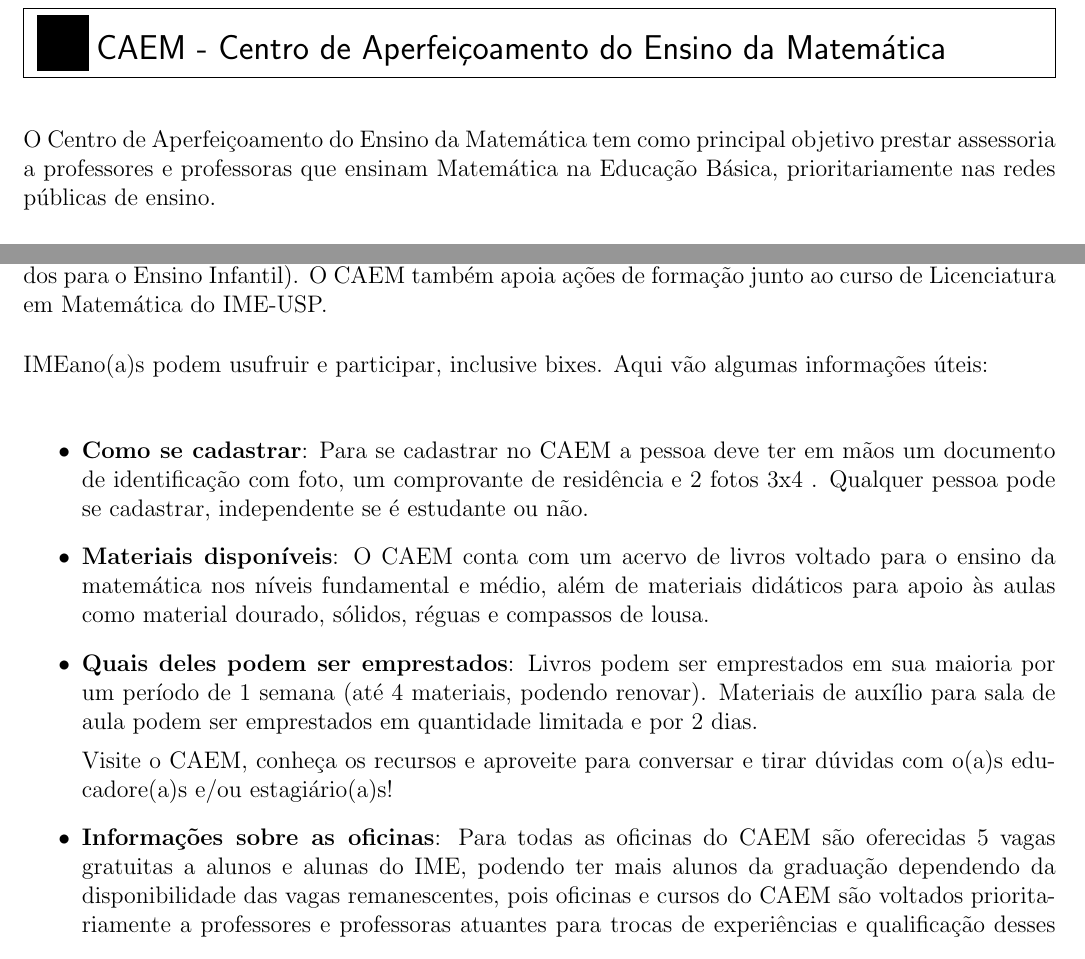
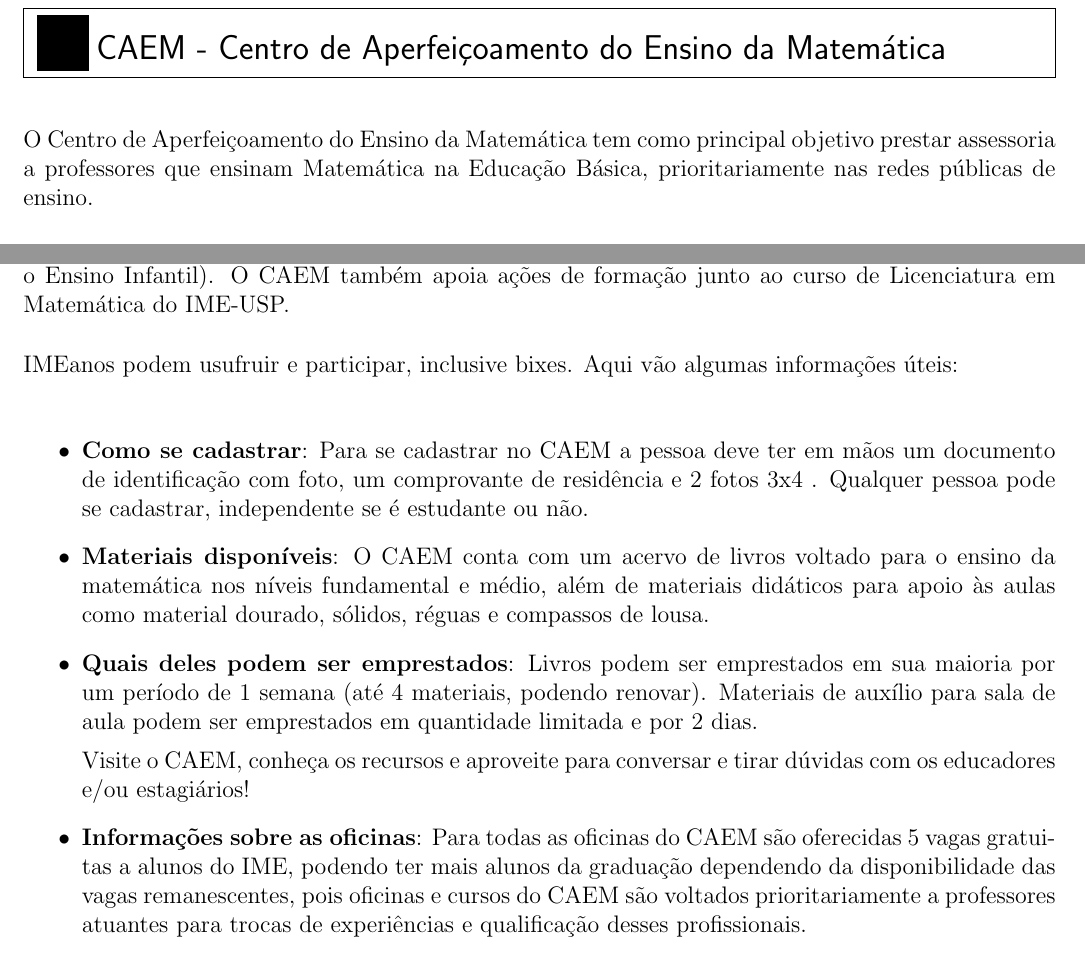
Before and after one commit to Kazuo256/guiadobixo, a LaTeX document (src/GuiaDoBixo.tex, which reads src/caem.tex): two parts of page 74 of 117, joined at a grey line, cut so that both start at the same text. Compiled offline with pdfLaTeX.

Commit message:
Update caem.tex
- Removi as repetições femininas dos substantivos no masculino genérico pois o restante do guia não usa essa técnica de linguagem inclusiva

```diff
--- a/src/caem.tex
+++ b/src/caem.tex
@@ -1,18 +1,17 @@
 \begin{secao}{CAEM - Centro de Aperfeiçoamento do Ensino da Matemática}
 
 O Centro de Aperfeiçoamento do Ensino da Matemática tem como principal
-objetivo prestar assessoria a professores e professoras que ensinam
-Matemática na Educação Básica, prioritariamente nas redes públicas de
-ensino.
+objetivo prestar assessoria a professores que ensinam Matemática na
+Educação Básica, prioritariamente nas redes públicas de ensino.
 
 Dentre outras atividades, o CAEM oferece cursos, oficinas, palestras,
 seminários e promove eventos voltados à formação continuada de
-professores e professoras de Matemática dos diferentes níveis de ensino
-(principalmente Ensino Fundamental e Ensino Médio, mas há alguns eventos
-e materiais voltados para o Ensino Infantil). O CAEM também apoia ações
-de formação junto ao curso de Licenciatura em Matemática do IME-USP.
+professores de Matemática dos diferentes níveis de ensino (principalmente
+Ensino Fundamental e Ensino Médio, mas há alguns eventos e materiais
+voltados para o Ensino Infantil). O CAEM também apoia ações de formação
+junto ao curso de Licenciatura em Matemática do IME-USP.
 
-IMEano(a)s podem usufruir e participar, inclusive bixes. Aqui vão algumas
+IMEanos podem usufruir e participar, inclusive bixes. Aqui vão algumas
 informações úteis:
 
 \begin{itemize}
@@ -33,15 +32,13 @@
 emprestados em quantidade limitada e por 2 dias.
 
   Visite o CAEM, conheça os recursos e aproveite para conversar e
-  tirar dúvidas com o(a)s educadore(a)s e/ou estagiário(a)s!
+  tirar dúvidas com os educadores e/ou estagiários!
 
 \item \textbf{Informações sobre as oficinas}: Para todas as oficinas do
-CAEM são oferecidas 5 vagas gratuitas a alunos e alunas do IME, podendo
-ter mais alunos da graduação dependendo da disponibilidade das vagas
-remanescentes, pois oficinas e cursos do CAEM são voltados prioritariamente
-a professores e professoras atuantes para trocas de experiências e
-qualificação desses profissionais.
-
+CAEM são oferecidas 5 vagas gratuitas a alunos do IME, podendo ter mais
+alunos da graduação dependendo da disponibilidade das vagas remanescentes,
+pois oficinas e cursos do CAEM são voltados prioritariamente a professores
+atuantes para trocas de experiências e qualificação desses profissionais.
 
 \item \textbf{Horas de ATPAs}: Os certificados das oficinas e palestras
 do CAEM podem ser usados para as ATPA's. Além disso, os estagiários do
```
